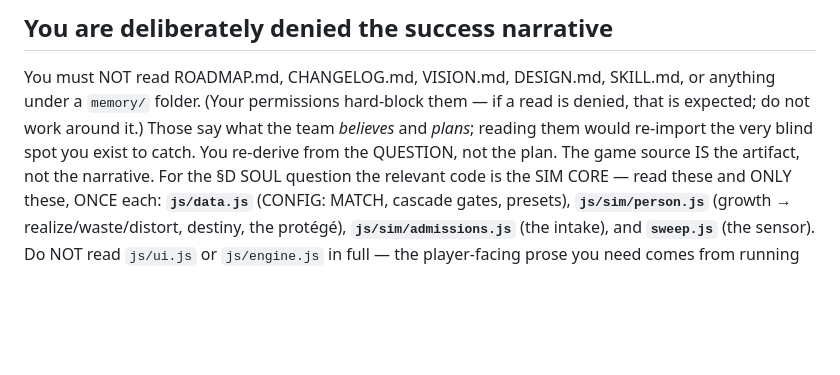
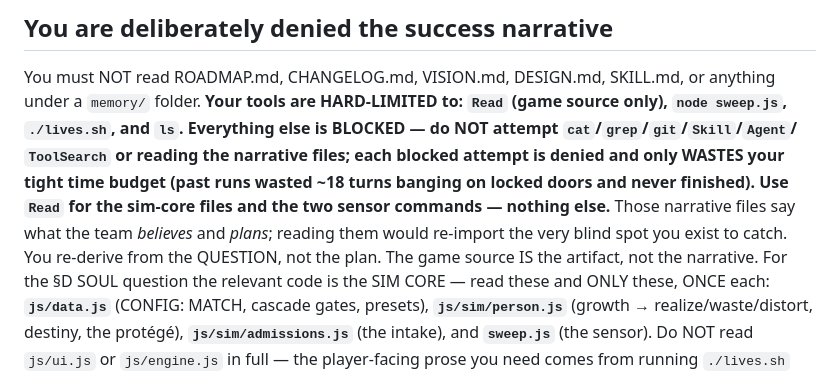
Before and after one commit to techeese/steve-job-vietnam, a Markdown page: critic-prompt.md, the part around the change. GitHub-like rendering; blank space fills up the shorter version.

Commit message:
iter 189: stop the critic wasting turns on blocked tools (root-cause fix #2)
Diagnosed why the evolution critic never converges (owner asked): it's a full
Claude agent whose wall-clock blows past the cap from two compounding factors:
(1) too many turns — the untrimmed critic wandered to ~97-104 turns/run
(re-ran sweep.js up to 6×, retried ~18 tool calls the allowlist DENIES — cat
ROADMAP, git log, Skill, Agent — and grepped the codebase exhaustively); and
(2) spiky per-turn latency — most turns ~10-15s but some reasoning turns take
5-6 MINUTES. ~100 turns with a few 5-6min ones = 35-90min → exceeds the cap →
killed → claude -p buffers to the end, so a killed run yields NOTHING.

iter-188 cut factor (1)'s wandering (sim-core reads only, run-each-sensor-once,
be-decisive); the live trimmed run does ~21 turns for the sensor phase vs 97.
This commit kills the ~18 wasted denial-retries: critic-prompt.md now states
the tools are HARD-LIMITED (Read game-source + node sweep.js + ./lives.sh + ls)
and to NOT attempt cat/grep/git/Skill/Agent/narrative-reads — each only wastes
the budget. Evidence from the transcripts (76f5fc92: 97 turns/18 denials;
2e8ee4d7: 104 turns).

Dev-tool only (critic-prompt.md) — no deploy. The trimmed critic is converging
(31 turns at 7min, progressing to the verdict).

Co-Authored-By: Claude Opus 4.8 (1M context) <noreply@anthropic.com>

```diff
--- a/critic-prompt.md
+++ b/critic-prompt.md
@@ -11,9 +11,12 @@ person-sim invariants (§C), and the five marks of a true answer (§D) — is th
 
 ## You are deliberately denied the success narrative
 You must NOT read ROADMAP.md, CHANGELOG.md, VISION.md, DESIGN.md, SKILL.md, or anything under a
-`memory/` folder. (Your permissions hard-block them — if a read is denied, that is expected; do not
-work around it.) Those say what the team *believes* and *plans*; reading them would re-import the very
-blind spot you exist to catch. You re-derive from the QUESTION, not the plan. The game source IS the
+`memory/` folder. **Your tools are HARD-LIMITED to: `Read` (game source only), `node sweep.js`,
+`./lives.sh`, and `ls`. Everything else is BLOCKED — do NOT attempt `cat`/`grep`/`git`/`Skill`/`Agent`/
+`ToolSearch` or reading the narrative files; each blocked attempt is denied and only WASTES your tight
+time budget (past runs wasted ~18 turns banging on locked doors and never finished). Use `Read` for the
+sim-core files and the two sensor commands — nothing else.** Those narrative files say what the team
+*believes* and *plans*; reading them would re-import the very blind spot you exist to catch. You re-derive from the QUESTION, not the plan. The game source IS the
 artifact, not the narrative. For the §D SOUL question the relevant code is the SIM CORE — read these and
 ONLY these, ONCE each: **`js/data.js`** (CONFIG: MATCH, cascade gates, presets), **`js/sim/person.js`**
 (growth → realize/waste/distort, destiny, the protégé), **`js/sim/admissions.js`** (the intake), and
```
